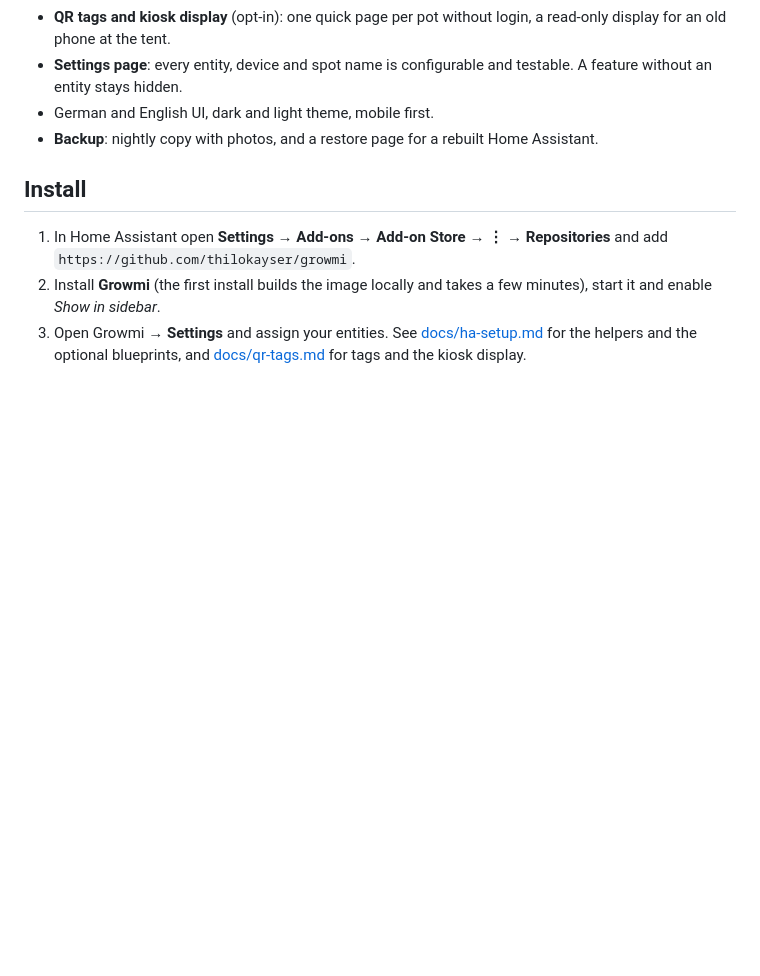
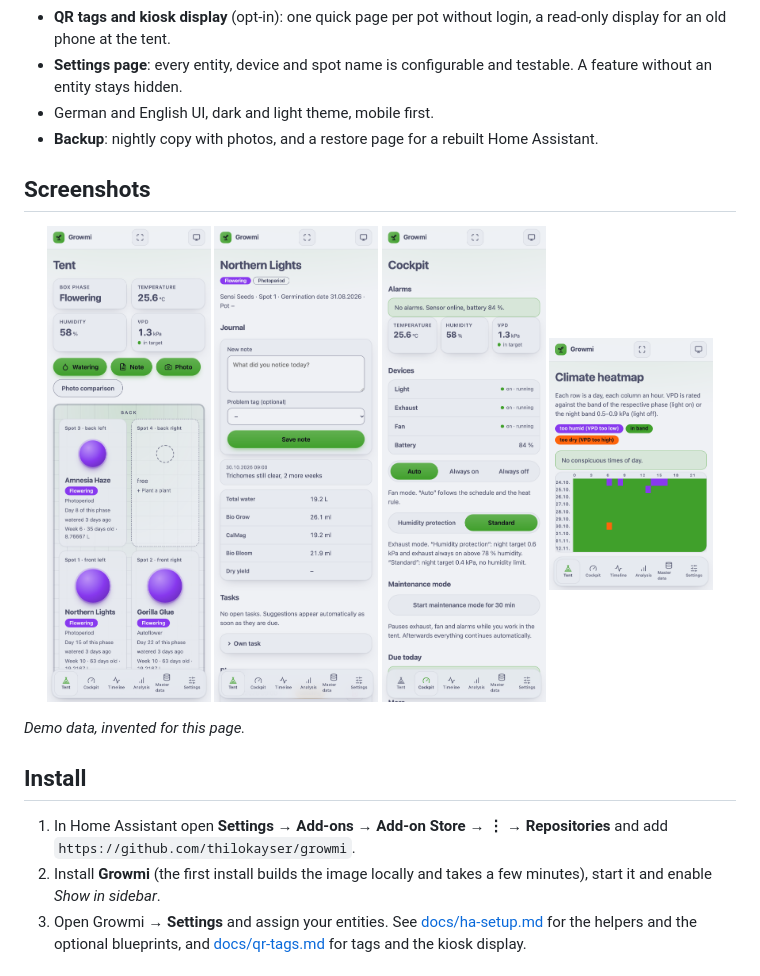
Before and after one commit to thilokayser/growmi, a Markdown page: README.md, the part around the change. Drawn GitHub-style; pictures changed too: docs/screenshots/cockpit.png (added), docs/screenshots/heatmap.png (added), docs/screenshots/home.png (added); blank space fills up the shorter version.

Commit message:
README: add screenshots of the app (demo data)
Co-Authored-By: Claude Sonnet 5.5 <noreply@anthropic.com>

```diff
--- a/README.md
+++ b/README.md
@@ -20,6 +20,17 @@ Plant journal, history and analysis for your grow tent, as a Home Assistant add-
 - **Settings page**: every entity, device and spot name is configurable and testable. A feature without an entity stays hidden.
 - German and English UI, dark and light theme, mobile first.
 - **Backup**: nightly copy with photos, and a restore page for a rebuilt Home Assistant.
+
+## Screenshots
+
+<p align="center">
+<img src="docs/screenshots/home.png" alt="Tent overview with climate tiles and spots" width="23%">
+<img src="docs/screenshots/pflanze.png" alt="Plant page with journal and totals" width="23%">
+<img src="docs/screenshots/cockpit.png" alt="Cockpit with alarms, devices and modes" width="23%">
+<img src="docs/screenshots/heatmap.png" alt="Climate heatmap" width="23%">
+</p>
+
+*Demo data, invented for this page.*
 
 ## Install
 
```
